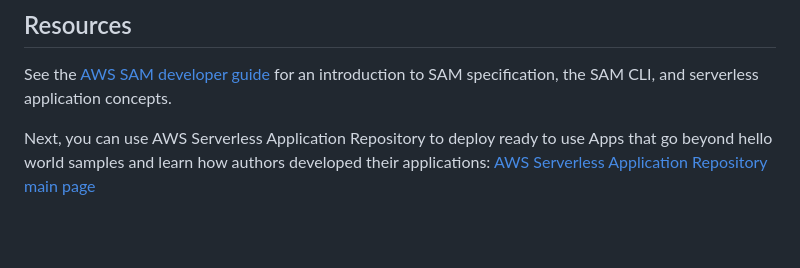
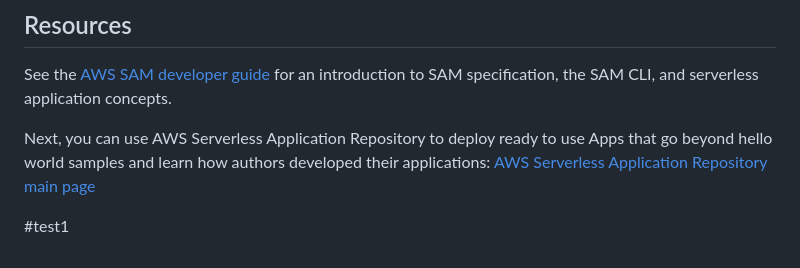
Before and after one commit to CLIDean/project_resume, a Markdown page: README.md, the part around the change. Rendered like a GitHub page; blank space fills up the shorter version.

Commit message:
added 'test' to ReadMe file

```diff
--- a/README.md
+++ b/README.md
@@ -128,3 +128,5 @@ aws cloudformation delete-stack --stack-name ashback
 See the [AWS SAM developer guide](https://docs.aws.amazon.com/serverless-application-model/latest/developerguide/what-is-sam.html) for an introduction to SAM specification, the SAM CLI, and serverless application concepts.
 
 Next, you can use AWS Serverless Application Repository to deploy ready to use Apps that go beyond hello world samples and learn how authors developed their applications: [AWS Serverless Application Repository main page](https://aws.amazon.com/serverless/serverlessrepo/)
+
+#test1
```
